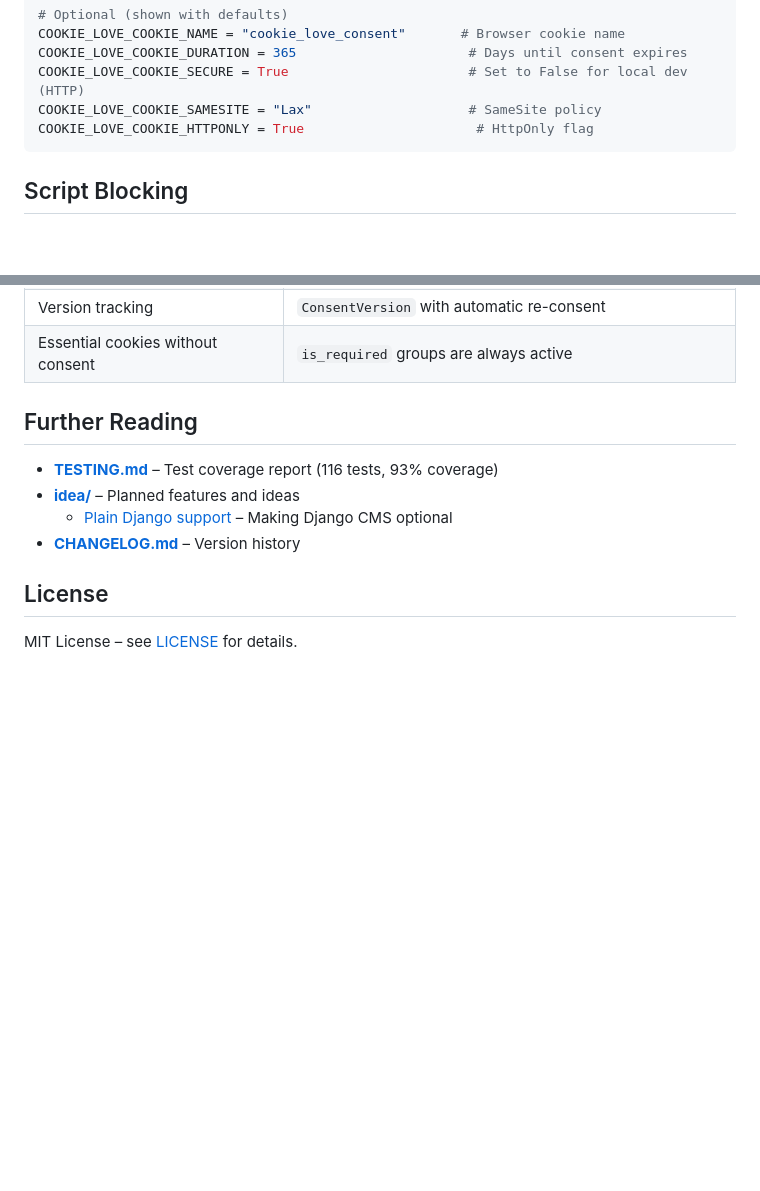
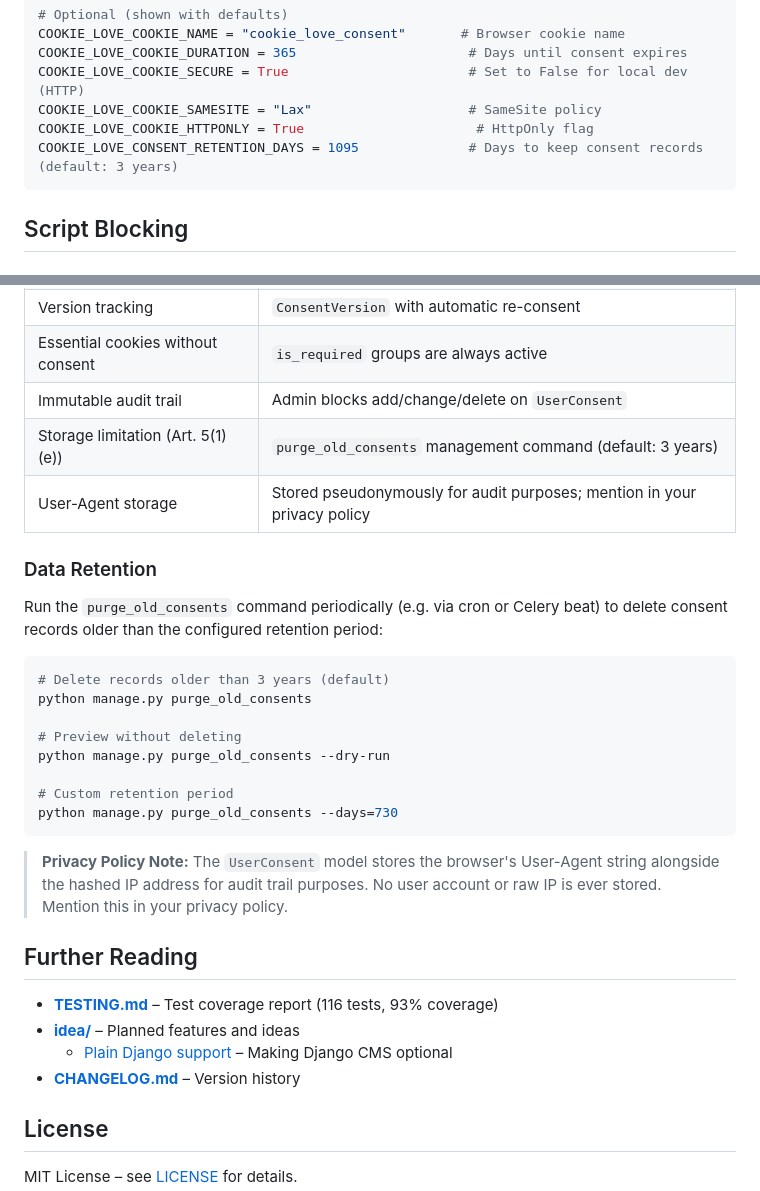
Before and after one commit to maxnoelp/djangocms-cookie-love, a Markdown page: README.md, 2 parts joined by grey strips. Drawn GitHub-style; blank space fills up the shorter version.

Commit message:
feat(docs): update README to include consent retention period and management command usage

````diff
--- a/README.md
+++ b/README.md
@@ -169,6 +169,7 @@ COOKIE_LOVE_COOKIE_DURATION = 365                      # Days until consent expi
 COOKIE_LOVE_COOKIE_SECURE = True                       # Set to False for local dev (HTTP)
 COOKIE_LOVE_COOKIE_SAMESITE = "Lax"                    # SameSite policy
 COOKIE_LOVE_COOKIE_HTTPONLY = True                      # HttpOnly flag
+COOKIE_LOVE_CONSENT_RETENTION_DAYS = 1095              # Days to keep consent records (default: 3 years)
 ```
 
 ## Script Blocking
@@ -330,6 +331,29 @@ This package implements the following GDPR/TTDSG requirements:
 | IP anonymization                  | SHA-256 hash with configurable salt                          |
 | Version tracking                  | `ConsentVersion` with automatic re-consent                   |
 | Essential cookies without consent | `is_required` groups are always active                       |
+| Immutable audit trail             | Admin blocks add/change/delete on `UserConsent`              |
+| Storage limitation (Art. 5(1)(e)) | `purge_old_consents` management command (default: 3 years)   |
+| User-Agent storage                | Stored pseudonymously for audit purposes; mention in your privacy policy |
+
+### Data Retention
+
+Run the `purge_old_consents` command periodically (e.g. via cron or Celery beat) to delete
+consent records older than the configured retention period:
+
+```bash
+# Delete records older than 3 years (default)
+python manage.py purge_old_consents
+
+# Preview without deleting
+python manage.py purge_old_consents --dry-run
+
+# Custom retention period
+python manage.py purge_old_consents --days=730
+```
+
+> **Privacy Policy Note:** The `UserConsent` model stores the browser's User-Agent string alongside
+> the hashed IP address for audit trail purposes. No user account or raw IP is ever stored.
+> Mention this in your privacy policy.
 
 ## Further Reading
 
````
